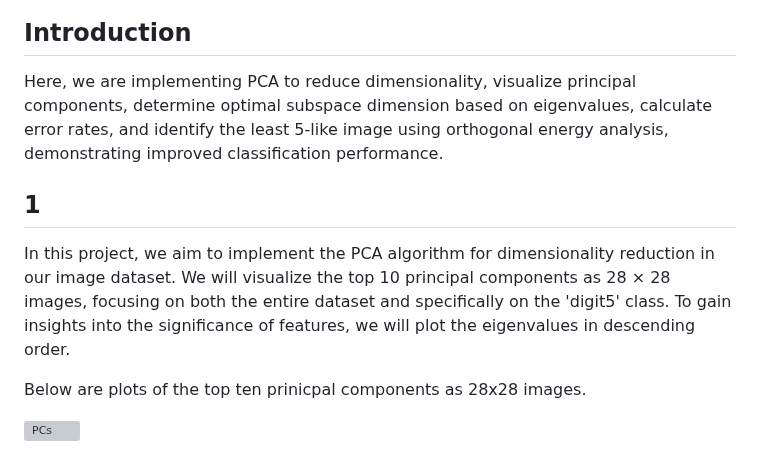
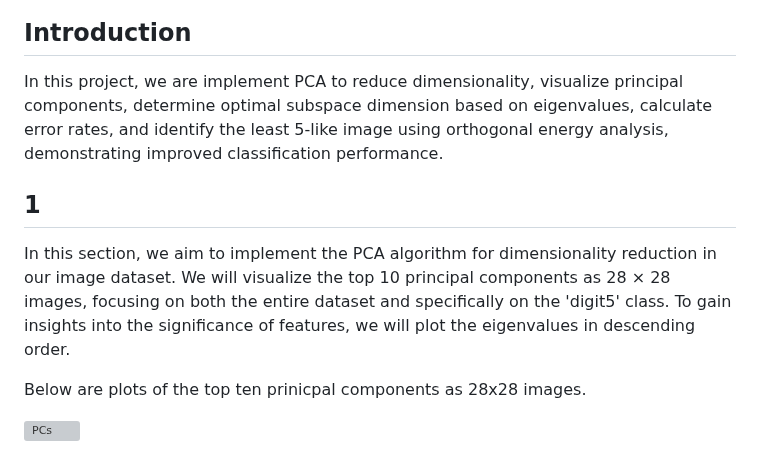
Before and after one commit to ymorsi7/ymorsi7, a Markdown page: Projects/PCA_Algorithm/README.md, the part around the change. Drawn GitHub-style; grey boxes are pictures that could not be loaded.

```diff
--- a/Projects/PCA_Algorithm/README.md
+++ b/Projects/PCA_Algorithm/README.md
@@ -5,10 +5,10 @@
 
 ## Introduction
 
-Here, we are implementing PCA to reduce dimensionality, visualize principal components, determine optimal subspace dimension based on eigenvalues, calculate error rates, and identify the least 5-like image using orthogonal energy analysis, demonstrating improved classification performance.
+In this project, we are implement PCA to reduce dimensionality, visualize principal components, determine optimal subspace dimension based on eigenvalues, calculate error rates, and identify the least 5-like image using orthogonal energy analysis, demonstrating improved classification performance.
 
 ## 1
-In this project, we aim to implement the PCA algorithm for dimensionality reduction in our image dataset. We will visualize the top 10 principal components as 28 × 28 images, focusing on both the entire dataset and specifically on the 'digit5' class. To gain insights into the significance of features, we will plot the eigenvalues in descending order.
+In this section, we aim to implement the PCA algorithm for dimensionality reduction in our image dataset. We will visualize the top 10 principal components as 28 × 28 images, focusing on both the entire dataset and specifically on the 'digit5' class. To gain insights into the significance of features, we will plot the eigenvalues in descending order.
 
 Below are plots of the top ten prinicpal components as 28x28 images.
 
```
